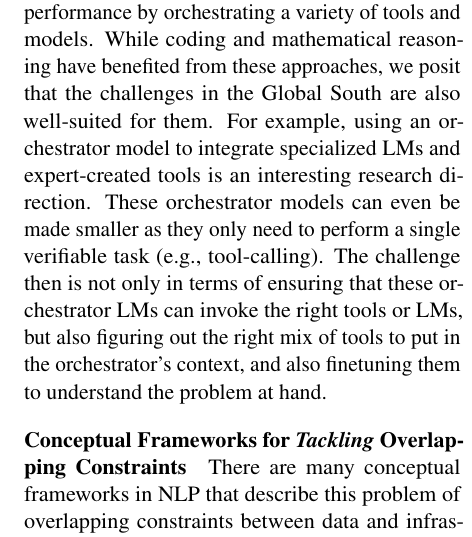
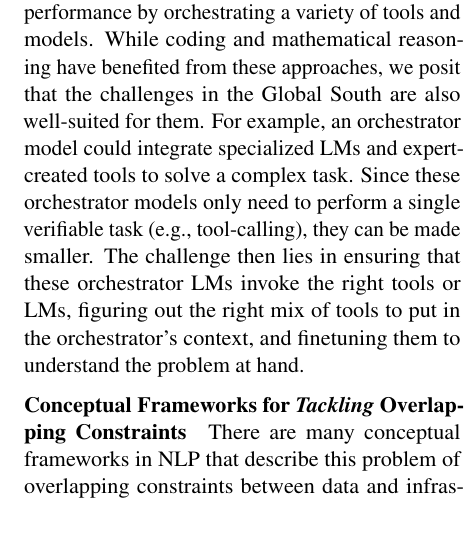
Before and after one commit to ljvmiranda921/multilinguality-at-the-edge, a LaTeX paper (tacl2021v1-template.tex): part of one column of page 12 of 28, cut so that both start at the same text. Compiled offline with pdfLaTeX.

Commit message:
[wip] Update

```diff
--- a/tacl2021v1-template.tex
+++ b/tacl2021v1-template.tex
@@ -695,10 +695,9 @@ For example, we see efforts on building collaborative human-AI tools to obtain g
 Throughout this work, we assume that a multilingual edge LM is a single model capable of performing a downstream task (e.g., assistant capability, translation, etc.).
 However, agentic paradigms explore how to improve performance by orchestrating a variety of tools and models.
 While coding and mathematical reasoning have benefited from these approaches, we posit that the challenges in the Global South are also well-suited for them.
-For example, using an orchestrator model to integrate specialized LMs and expert-created tools is an interesting research direction.
-These orchestrator models can even be made smaller as they only need to perform a single verifiable task (e.g., tool-calling).
-The challenge then is not only in terms of ensuring that these orchestrator LMs can invoke the right tools or LMs, but also figuring out the right mix of tools to put in the orchestrator's context, and also finetuning them to understand the problem at hand.
-
+For example, an orchestrator model could integrate specialized LMs and expert-created tools to solve a complex task.
+Since these orchestrator models only need to perform a single verifiable task (e.g., tool-calling), they can be made smaller.
+The challenge then lies in ensuring that these orchestrator LMs invoke the right tools or LMs, figuring out the right mix of tools to put in the orchestrator's context, and finetuning them to understand the problem at hand.
 
 
 \paragraph{Conceptual Frameworks for \textit{Tackling} Overlapping Constraints}
```
